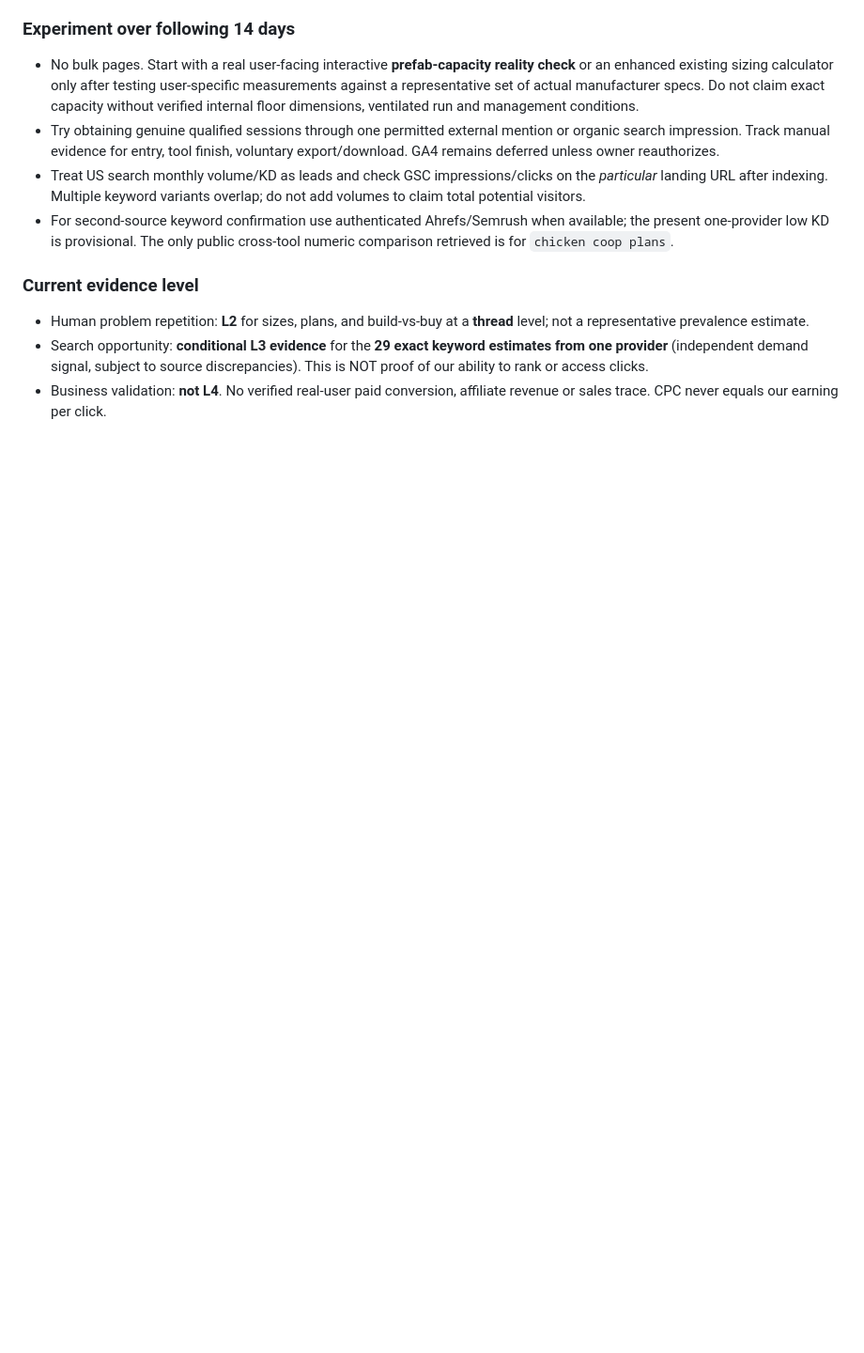
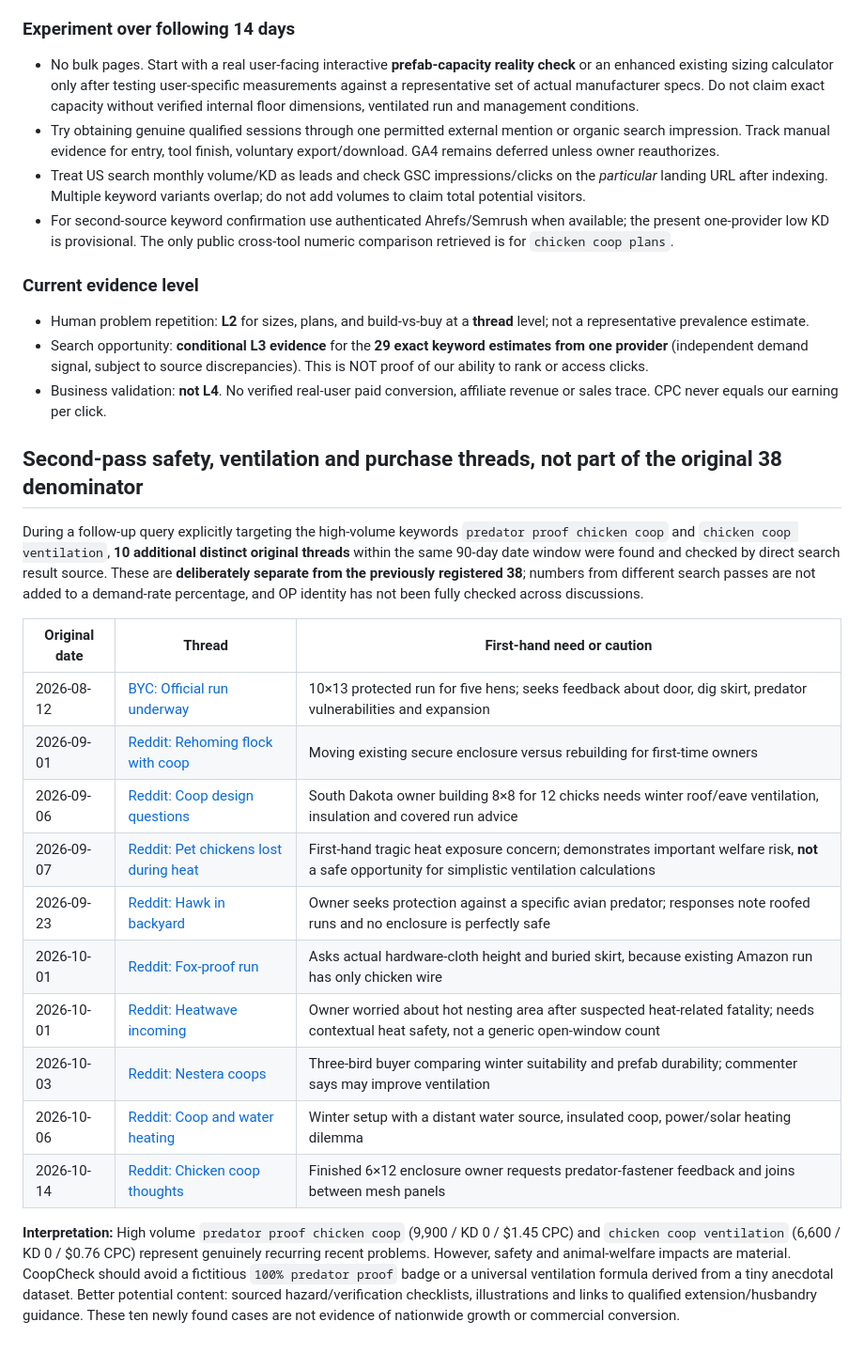
Before and after one commit to DragonChenCL/CoopCheck, a Markdown page: docs/operations/USER_DEMAND_US_KEYWORDS_KD_2026-10-15.md, the part around the change. Shown at 94% size. Drawn GitHub-style; blank space fills up the shorter version.

Commit message:
research: cross-check ten additional dated predator, ventilation and coop purchase threads

```diff
--- a/docs/operations/USER_DEMAND_US_KEYWORDS_KD_2026-10-15.md
+++ b/docs/operations/USER_DEMAND_US_KEYWORDS_KD_2026-10-15.md
@@ -97,3 +97,23 @@ Not all posts in the 38-thread register have been re-fetched in this cross-study
 - Human problem repetition: **L2** for sizes, plans, and build-vs-buy at a **thread** level; not a representative prevalence estimate.
 - Search opportunity: **conditional L3 evidence** for the **29 exact keyword estimates from one provider** (independent demand signal, subject to source discrepancies). This is NOT proof of our ability to rank or access clicks.
 - Business validation: **not L4**. No verified real-user paid conversion, affiliate revenue or sales trace. CPC never equals our earning per click.
+
+
+## Second-pass safety, ventilation and purchase threads, not part of the original 38 denominator
+
+During a follow-up query explicitly targeting the high-volume keywords `predator proof chicken coop` and `chicken coop ventilation`, **10 additional distinct original threads** within the same 90-day date window were found and checked by direct search result source. These are **deliberately separate from the previously registered 38**; numbers from different search passes are not added to a demand-rate percentage, and OP identity has not been fully checked across discussions.
+
+| Original date | Thread | First-hand need or caution |
+|---|---|---|
+| 2026-08-12 | [BYC: Official run underway](https://www.backyardchickens.com/threads/official-run-is-underway%E2%80%94comments-concerns.1694130/) | 10×13 protected run for five hens; seeks feedback about door, dig skirt, predator vulnerabilities and expansion |
+| 2026-09-01 | [Reddit: Rehoming flock with coop](https://www.reddit.com/r/BackYardChickens/comments/1w46yrl/rehoming_chickens_with_their_coop_question/) | Moving existing secure enclosure versus rebuilding for first-time owners |
+| 2026-09-06 | [Reddit: Coop design questions](https://www.reddit.com/r/BackYardChickens/comments/1w8jlrz/chicken_coop_design_questions/) | South Dakota owner building 8×8 for 12 chicks needs winter roof/eave ventilation, insulation and covered run advice |
+| 2026-09-07 | [Reddit: Pet chickens lost during heat](https://www.reddit.com/r/BackYardChickens/comments/1w9v3se/pet_chickens/) | First-hand tragic heat exposure concern; demonstrates important welfare risk, **not** a safe opportunity for simplistic ventilation calculations |
+| 2026-09-23 | [Reddit: Hawk in backyard](https://www.reddit.com/r/BackYardChickens/comments/1woa9mf/hawk_in_my_backyard_trying_to_prey_on_my_chickens/) | Owner seeks protection against a specific avian predator; responses note roofed runs and no enclosure is perfectly safe |
+| 2026-10-01 | [Reddit: Fox-proof run](https://www.reddit.com/r/BackYardChickens/comments/1wvev7k/fox_proof_run/) | Asks actual hardware-cloth height and buried skirt, because existing Amazon run has only chicken wire |
+| 2026-10-01 | [Reddit: Heatwave incoming](https://www.reddit.com/r/BackYardChickens/comments/1wuy9du/heatwave_incoming_want_your_thoughts/) | Owner worried about hot nesting area after suspected heat-related fatality; needs contextual heat safety, not a generic open-window count |
+| 2026-10-03 | [Reddit: Nestera coops](https://www.reddit.com/r/BackYardChickens/comments/1wwntmx/nestera_chicken_coops/) | Three-bird buyer comparing winter suitability and prefab durability; commenter says may improve ventilation |
+| 2026-10-06 | [Reddit: Coop and water heating](https://www.reddit.com/r/BackYardChickens/comments/1wys26x/coop_and_water_heating/) | Winter setup with a distant water source, insulated coop, power/solar heating dilemma |
+| 2026-10-14 | [Reddit: Chicken coop thoughts](https://www.reddit.com/r/BackYardChickens/comments/1x5gt8l/chicken_coop_thoughts/) | Finished 6×12 enclosure owner requests predator-fastener feedback and joins between mesh panels |
+
+**Interpretation:** High volume `predator proof chicken coop` (9,900 / KD 0 / $1.45 CPC) and `chicken coop ventilation` (6,600 / KD 0 / $0.76 CPC) represent genuinely recurring recent problems. However, safety and animal-welfare impacts are material. CoopCheck should avoid a fictitious `100% predator proof` badge or a universal ventilation formula derived from a tiny anecdotal dataset. Better potential content: sourced hazard/verification checklists, illustrations and links to qualified extension/husbandry guidance. These ten newly found cases are not evidence of nationwide growth or commercial conversion.
```
